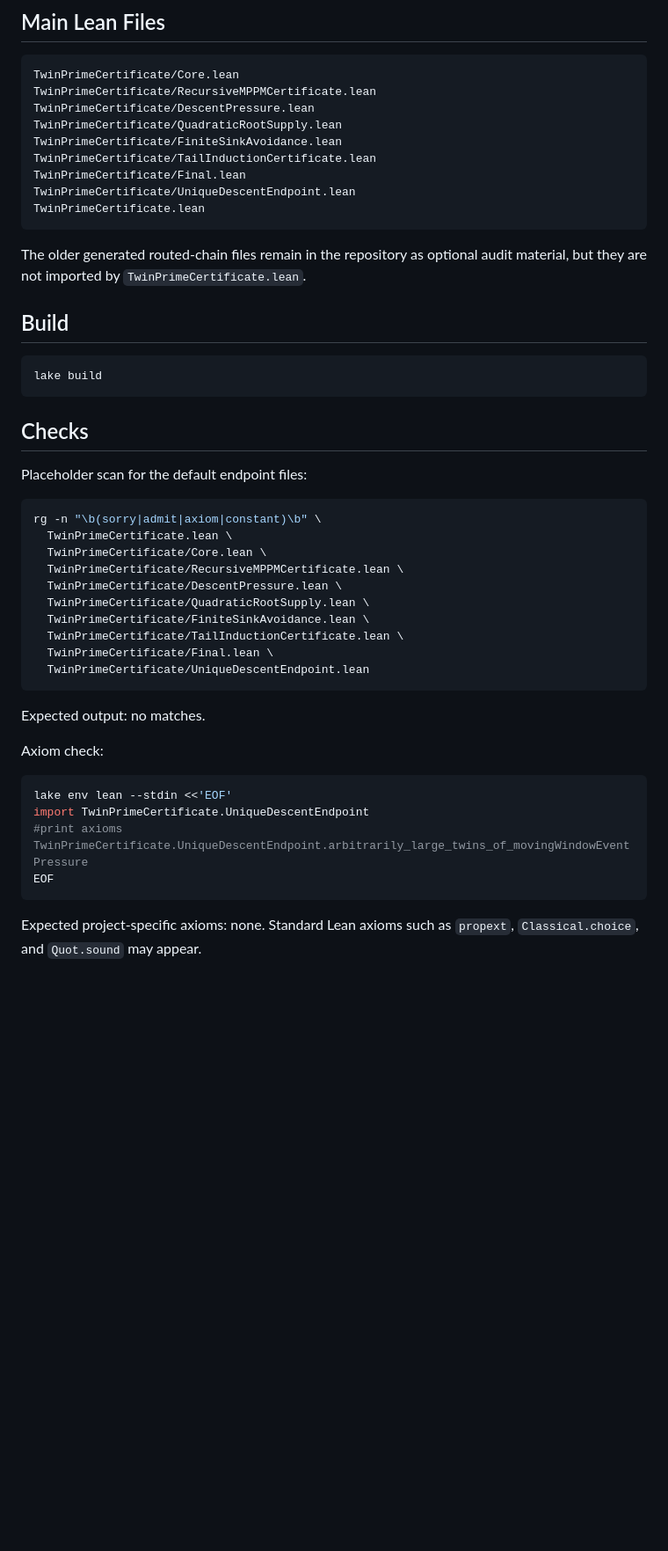
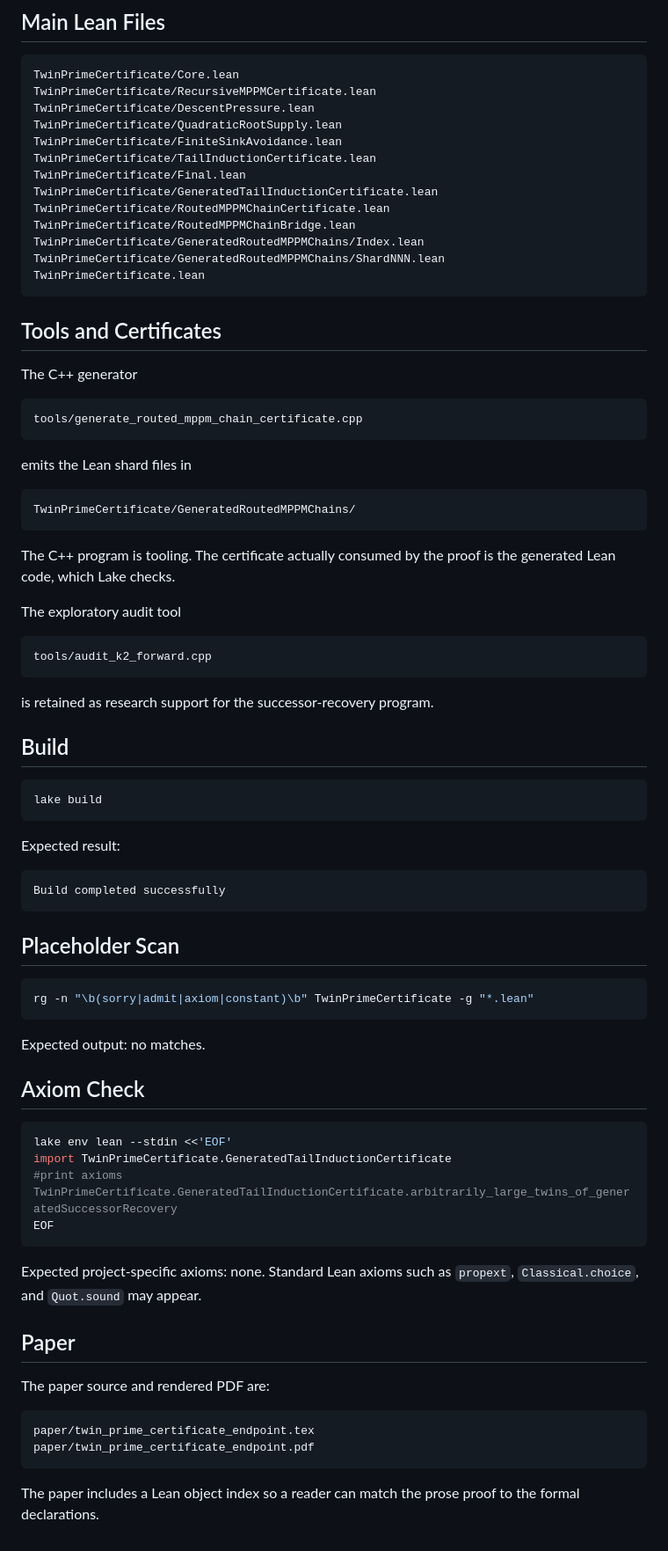
Before and after one commit to alegator-cs/infinite_twin_primes, a Markdown page: README.md, the part around one of its changes. Shown at 88% size. GitHub-like rendering; blank space fills up the shorter version.

Commit message:
Clarify certificate endpoint README

````diff
--- a/README.md
+++ b/README.md
@@ -100,12 +88,38 @@ TwinPrimeCertificate/QuadraticRootSupply.lean
 TwinPrimeCertificate/FiniteSinkAvoidance.lean
 TwinPrimeCertificate/TailInductionCertificate.lean
 TwinPrimeCertificate/Final.lean
-TwinPrimeCertificate/UniqueDescentEndpoint.lean
+TwinPrimeCertificate/GeneratedTailInductionCertificate.lean
+TwinPrimeCertificate/RoutedMPPMChainCertificate.lean
+TwinPrimeCertificate/RoutedMPPMChainBridge.lean
+TwinPrimeCertificate/GeneratedRoutedMPPMChains/Index.lean
+TwinPrimeCertificate/GeneratedRoutedMPPMChains/ShardNNN.lean
 TwinPrimeCertificate.lean
 ```
 
-The older generated routed-chain files remain in the repository as optional
-audit material, but they are not imported by `TwinPrimeCertificate.lean`.
+## Tools and Certificates
+
+The C++ generator
+
+```text
+tools/generate_routed_mppm_chain_certificate.cpp
+```
+
+emits the Lean shard files in
+
+```text
+TwinPrimeCertificate/GeneratedRoutedMPPMChains/
+```
+
+The C++ program is tooling. The certificate actually consumed by the proof is
+the generated Lean code, which Lake checks.
+
+The exploratory audit tool
+
+```text
+tools/audit_k2_forward.cpp
+```
+
+is retained as research support for the successor-recovery program.
 
 ## Build
 
@@ -113,33 +127,40 @@ audit material, but they are not imported by `TwinPrimeCertificate.lean`.
 lake build
 ```
 
-## Checks
+Expected result:
 
-Placeholder scan for the default endpoint files:
+```text
+Build completed successfully
+```
+
+## Placeholder Scan
 
 ```bash
-rg -n "\b(sorry|admit|axiom|constant)\b" \
-  TwinPrimeCertificate.lean \
-  TwinPrimeCertificate/Core.lean \
-  TwinPrimeCertificate/RecursiveMPPMCertificate.lean \
-  TwinPrimeCertificate/DescentPressure.lean \
-  TwinPrimeCertificate/QuadraticRootSupply.lean \
-  TwinPrimeCertificate/FiniteSinkAvoidance.lean \
-  TwinPrimeCertificate/TailInductionCertificate.lean \
-  TwinPrimeCertificate/Final.lean \
-  TwinPrimeCertificate/UniqueDescentEndpoint.lean
+rg -n "\b(sorry|admit|axiom|constant)\b" TwinPrimeCertificate -g "*.lean"
 ```
 
 Expected output: no matches.
 
-Axiom check:
+## Axiom Check
 
 ```bash
 lake env lean --stdin <<'EOF'
-import TwinPrimeCertificate.UniqueDescentEndpoint
-#print axioms TwinPrimeCertificate.UniqueDescentEndpoint.arbitrarily_large_twins_of_movingWindowEventPressure
+import TwinPrimeCertificate.GeneratedTailInductionCertificate
+#print axioms TwinPrimeCertificate.GeneratedTailInductionCertificate.arbitrarily_large_twins_of_generatedSuccessorRecovery
 EOF
 ```
 
 Expected project-specific axioms: none. Standard Lean axioms such as
 `propext`, `Classical.choice`, and `Quot.sound` may appear.
+
+## Paper
+
+The paper source and rendered PDF are:
+
+```text
+paper/twin_prime_certificate_endpoint.tex
+paper/twin_prime_certificate_endpoint.pdf
+```
+
+The paper includes a Lean object index so a reader can match the prose proof to
+the formal declarations.
````
Also changed, not shown: other parts of README.md (+57 -69 lines).
